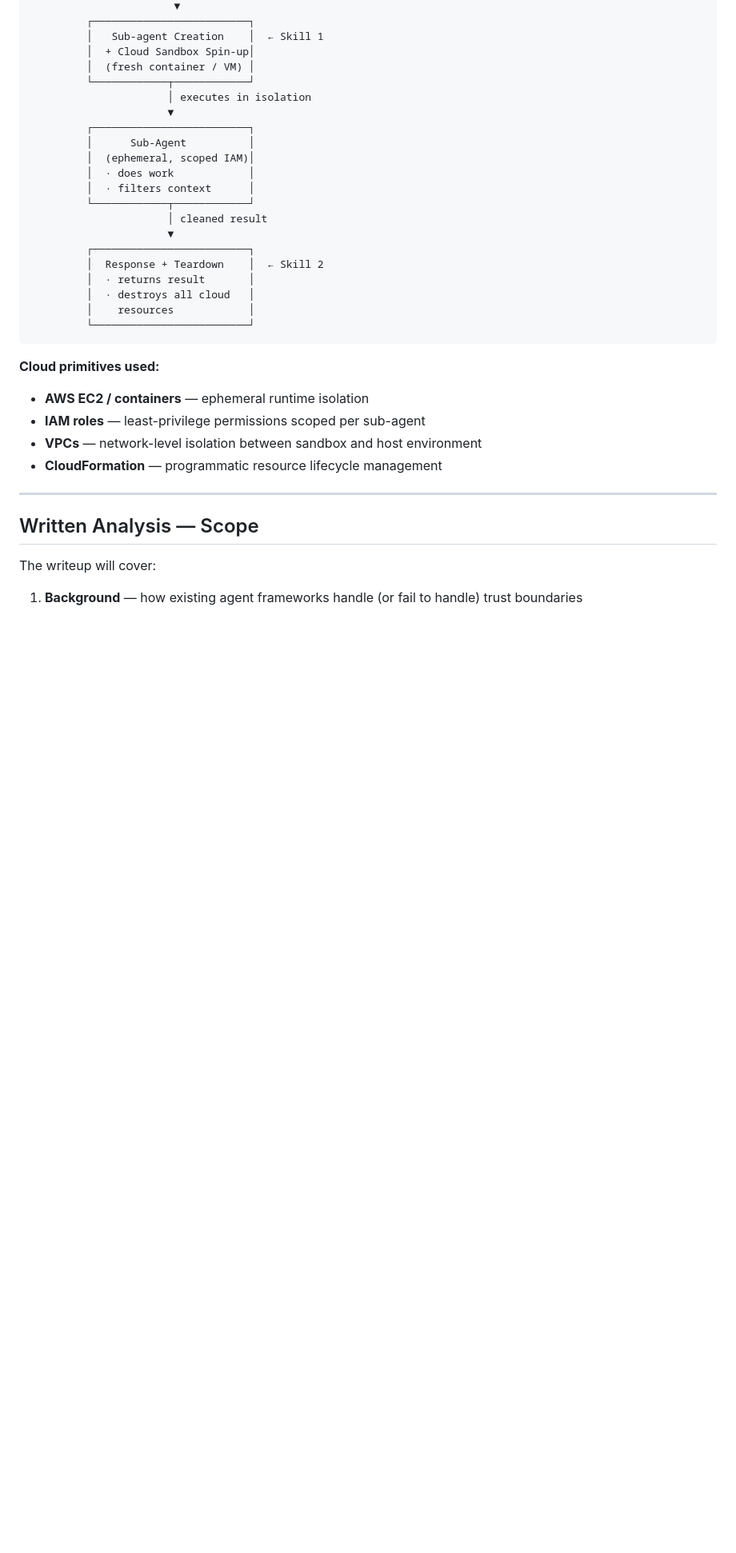
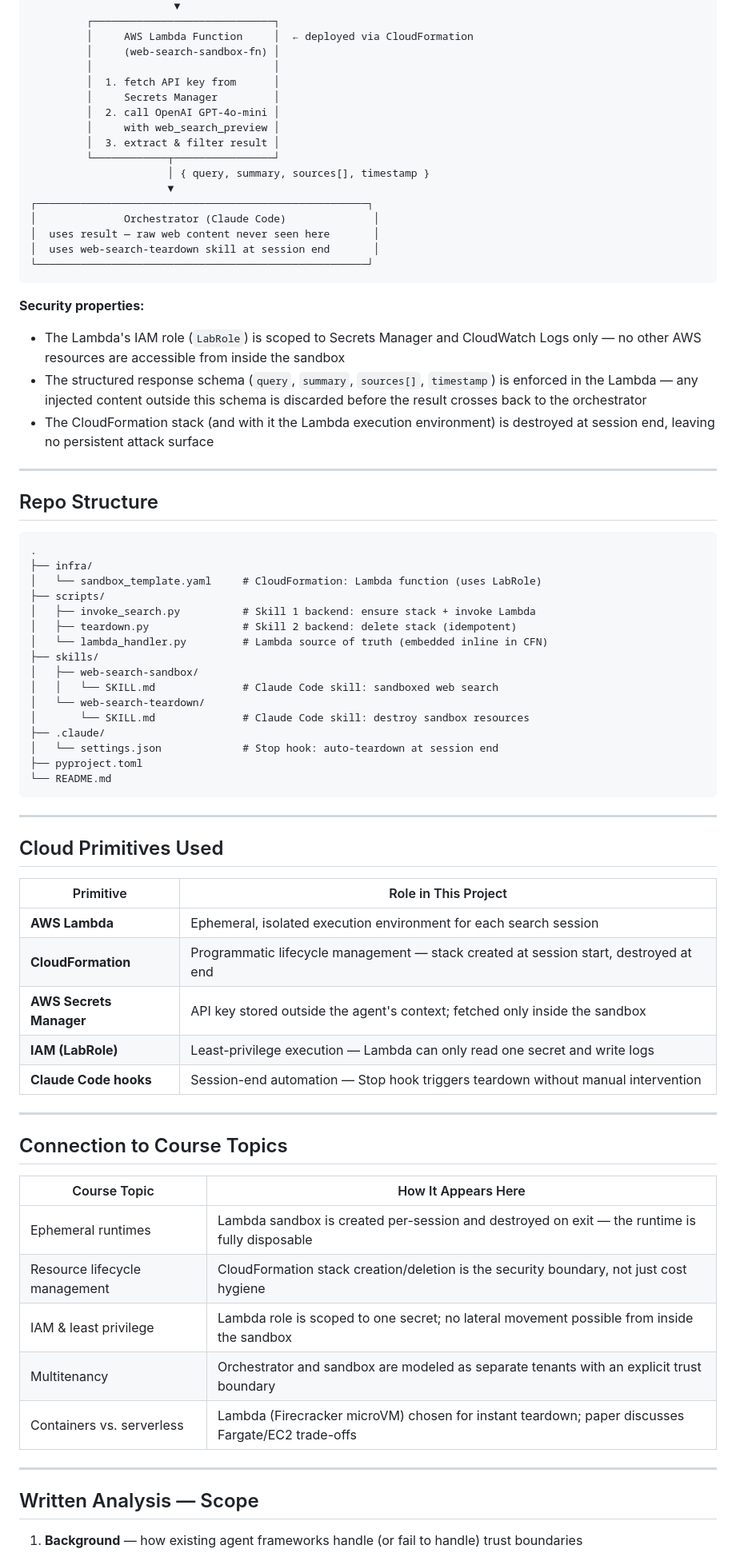
Before and after one commit to JawandS/agent-sandbox-skill, a Markdown page: README.md, the part around one of its changes. Shown at 80% size. Drawn GitHub-style; blank space fills up the shorter version.

````diff
--- a/README.md
+++ b/README.md
@@ -76,37 +73,77 @@ Cloud infrastructure already has proven primitives for isolation: containers, VM
                        ▼
-         ┌─────────────────────────┐
-         │   Sub-agent Creation    │  ← Skill 1
-         │  + Cloud Sandbox Spin-up│
-         │  (fresh container / VM) │
-         └────────────┬────────────┘
-                      │ executes in isolation
+         ┌─────────────────────────────┐
+         │     AWS Lambda Function     │  ← deployed via CloudFormation
+         │     (web-search-sandbox-fn) │
+         │                             │
+         │  1. fetch API key from      │
+         │     Secrets Manager         │
+         │  2. call OpenAI GPT-4o-mini │
+         │     with web_search_preview │
+         │  3. extract & filter result │
+         └────────────┬────────────────┘
+                      │ { query, summary, sources[], timestamp }
                       ▼
-         ┌─────────────────────────┐
-         │      Sub-Agent          │
-         │  (ephemeral, scoped IAM)│
-         │  · does work            │
-         │  · filters context      │
-         └────────────┬────────────┘
-                      │ cleaned result
-                      ▼
-         ┌─────────────────────────┐
-         │  Response + Teardown    │  ← Skill 2
-         │  · returns result       │
-         │  · destroys all cloud   │
-         │    resources            │
-         └─────────────────────────┘
+┌─────────────────────────────────────────────────────┐
+│              Orchestrator (Claude Code)              │
+│  uses result — raw web content never seen here       │
+│  uses web-search-teardown skill at session end       │
+└─────────────────────────────────────────────────────┘
 ```
 
-**Cloud primitives used:**
-- **AWS EC2 / containers** — ephemeral runtime isolation
-- **IAM roles** — least-privilege permissions scoped per sub-agent
-- **VPCs** — network-level isolation between sandbox and host environment
-- **CloudFormation** — programmatic resource lifecycle management
+**Security properties:**
+- The Lambda's IAM role (`LabRole`) is scoped to Secrets Manager and CloudWatch Logs only — no other AWS resources are accessible from inside the sandbox
+- The structured response schema (`query`, `summary`, `sources[]`, `timestamp`) is enforced in the Lambda — any injected content outside this schema is discarded before the result crosses back to the orchestrator
+- The CloudFormation stack (and with it the Lambda execution environment) is destroyed at session end, leaving no persistent attack surface
+
+---
+
+## Repo Structure
+
+```
+.
+├── infra/
+│   └── sandbox_template.yaml     # CloudFormation: Lambda function (uses LabRole)
+├── scripts/
+│   ├── invoke_search.py          # Skill 1 backend: ensure stack + invoke Lambda
+│   ├── teardown.py               # Skill 2 backend: delete stack (idempotent)
+│   └── lambda_handler.py         # Lambda source of truth (embedded inline in CFN)
+├── skills/
+│   ├── web-search-sandbox/
+│   │   └── SKILL.md              # Claude Code skill: sandboxed web search
+│   └── web-search-teardown/
+│       └── SKILL.md              # Claude Code skill: destroy sandbox resources
+├── .claude/
+│   └── settings.json             # Stop hook: auto-teardown at session end
+├── pyproject.toml
+└── README.md
+```
+
+---
+
+## Cloud Primitives Used
+
+| Primitive | Role in This Project |
+|---|---|
+| **AWS Lambda** | Ephemeral, isolated execution environment for each search session |
+| **CloudFormation** | Programmatic lifecycle management — stack created at session start, destroyed at end |
+| **AWS Secrets Manager** | API key stored outside the agent's context; fetched only inside the sandbox |
+| **IAM (LabRole)** | Least-privilege execution — Lambda can only read one secret and write logs |
+| **Claude Code hooks** | Session-end automation — Stop hook triggers teardown without manual intervention |
+
+---
+
+## Connection to Course Topics
+
+| Course Topic | How It Appears Here |
+|---|---|
+| Ephemeral runtimes | Lambda sandbox is created per-session and destroyed on exit — the runtime is fully disposable |
+| Resource lifecycle management | CloudFormation stack creation/deletion is the security boundary, not just cost hygiene |
+| IAM & least privilege | Lambda role is scoped to one secret; no lateral movement possible from inside the sandbox |
+| Multitenancy | Orchestrator and sandbox are modeled as separate tenants with an explicit trust boundary |
+| Containers vs. serverless | Lambda (Firecracker microVM) chosen for instant teardown; paper discusses Fargate/EC2 trade-offs |
 
 ---
 
 ## Written Analysis — Scope
 
-The writeup will cover:
-
 1. **Background** — how existing agent frameworks handle (or fail to handle) trust boundaries
````
Also changed, not shown: other parts of README.md (+30 -70 lines).
